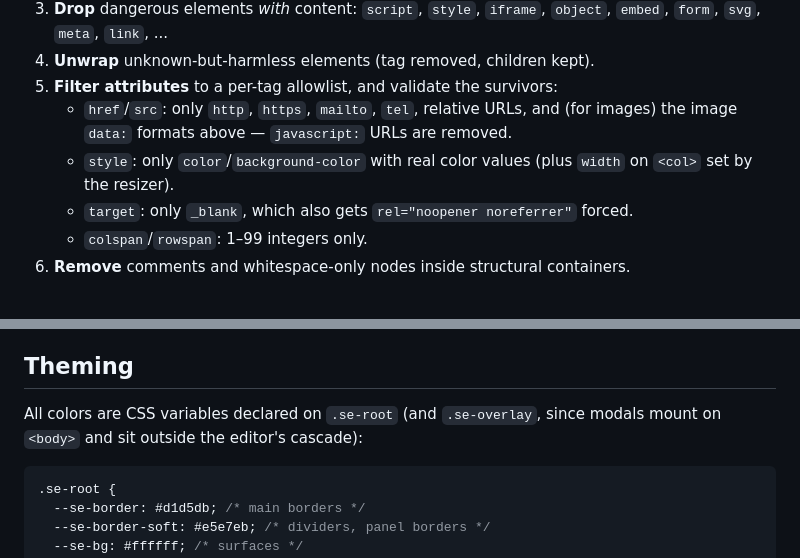
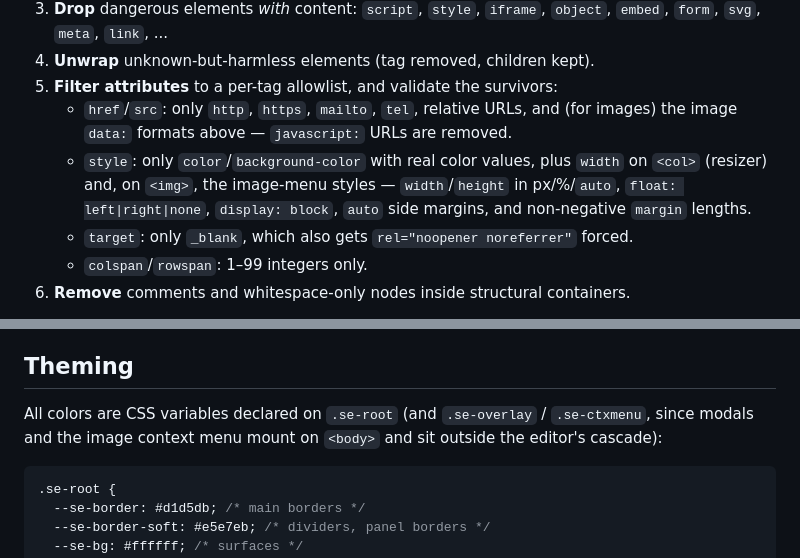
Before and after one commit to berkolata/wysiwyg, a Markdown page: README.md, 2 parts joined by grey strips. GitHub-like rendering.

````diff
--- a/README.md
+++ b/README.md
@@ -200,7 +238,7 @@ Everything that enters the editor — `setHTML()`, paste, drop, source-view appl
 4. **Unwrap** unknown-but-harmless elements (tag removed, children kept).
 5. **Filter attributes** to a per-tag allowlist, and validate the survivors:
    - `href`/`src`: only `http`, `https`, `mailto`, `tel`, relative URLs, and (for images) the image `data:` formats above — `javascript:` URLs are removed.
-   - `style`: only `color`/`background-color` with real color values (plus `width` on `<col>` set by the resizer).
+   - `style`: only `color`/`background-color` with real color values, plus `width` on `<col>` (resizer) and, on `<img>`, the image-menu styles — `width`/`height` in px/%/`auto`, `float: left|right|none`, `display: block`, `auto` side margins, and non-negative `margin` lengths.
    - `target`: only `_blank`, which also gets `rel="noopener noreferrer"` forced.
    - `colspan`/`rowspan`: 1–99 integers only.
 6. **Remove** comments and whitespace-only nodes inside structural containers.
@@ -218,7 +256,7 @@ The `</>` button (or the "HTML source" title) toggles between visual editing and
 
 ## Theming
 
-All colors are CSS variables declared on `.se-root` (and `.se-overlay`, since modals mount on `<body>` and sit outside the editor's cascade):
+All colors are CSS variables declared on `.se-root` (and `.se-overlay` / `.se-ctxmenu`, since modals and the image context menu mount on `<body>` and sit outside the editor's cascade):
 
 ```css
 .se-root {
````
Also changed, not shown: other parts of README.md (+60 -18 lines).
